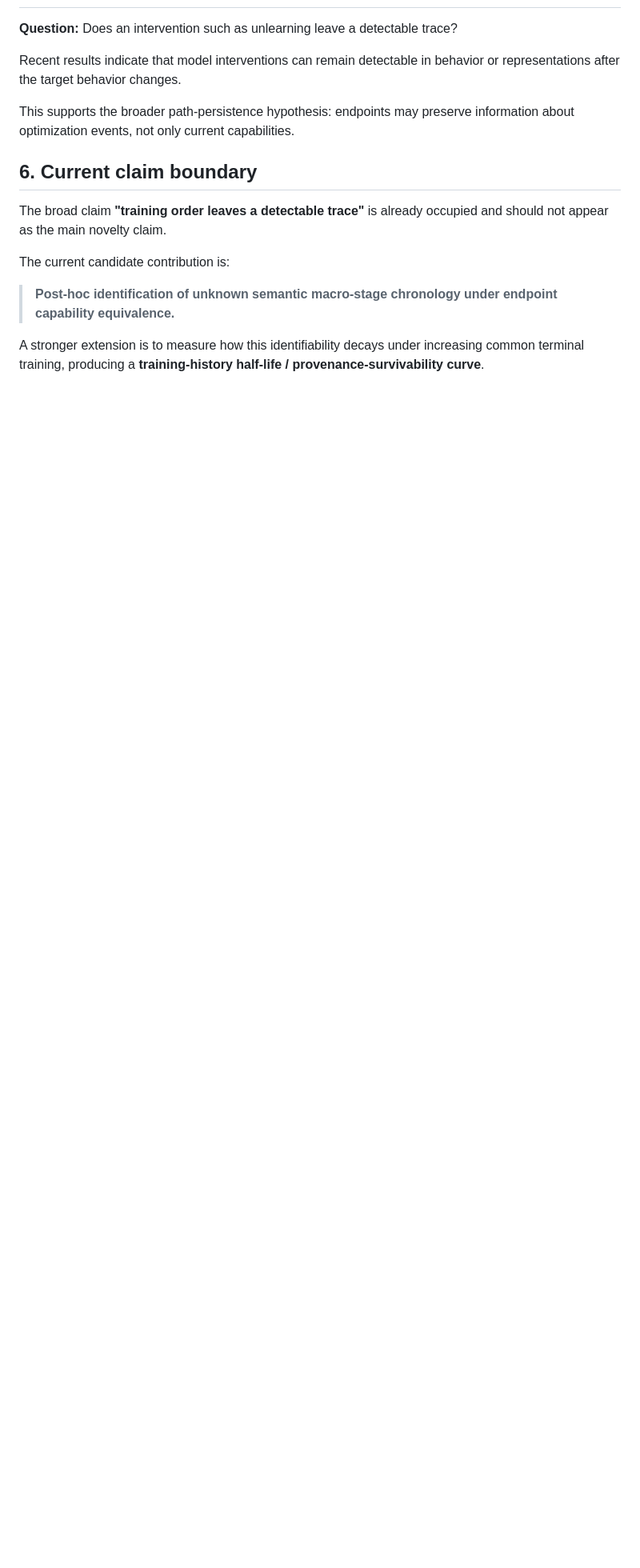
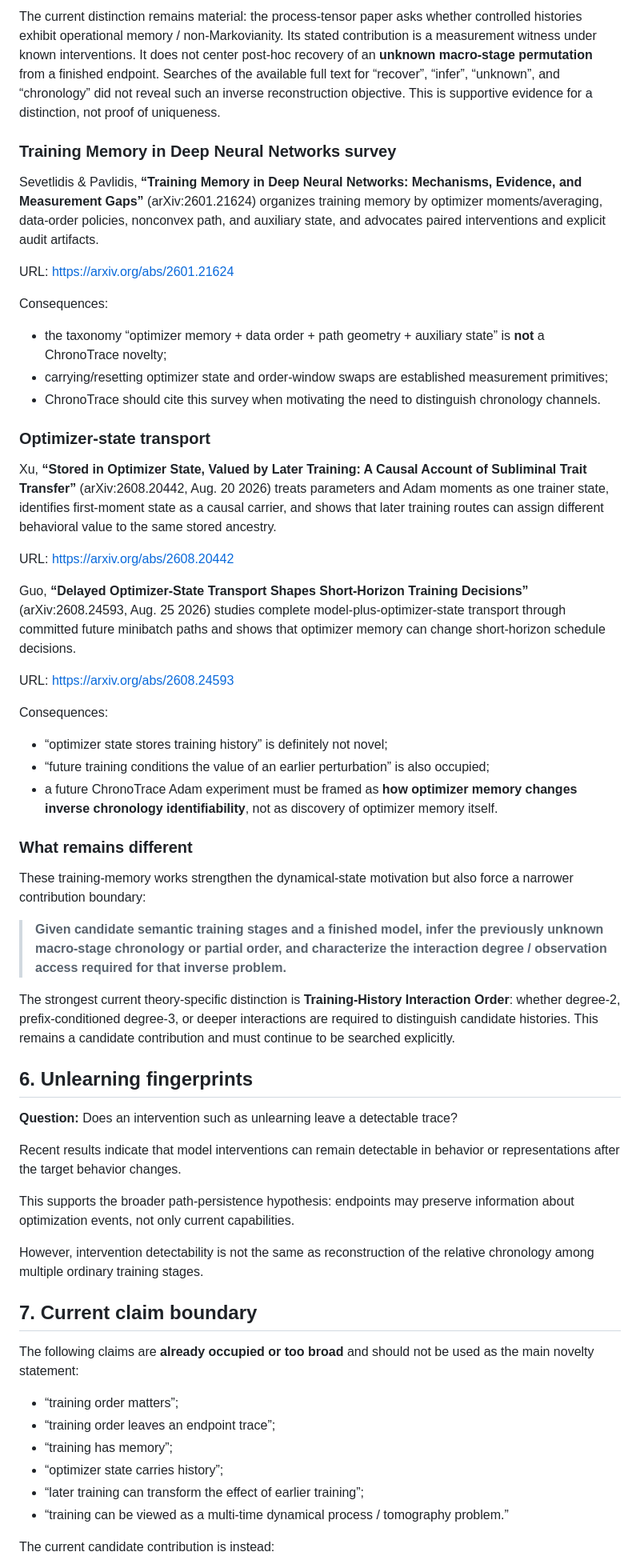
Before and after one commit to Null-Square/chronotrace, a Markdown page: docs/LITERATURE_MAP.md, the part around one of its changes. Shown at 80% size. GitHub-like rendering; blank space fills up the shorter version.

Commit message:
docs: add 2026 training-memory novelty threats

```diff
--- a/docs/LITERATURE_MAP.md
+++ b/docs/LITERATURE_MAP.md
@@ -56,3 +82,42 @@ Key distinction: ChronoTrace asks about the temporal/compositional path by which
+The current distinction remains material: the process-tensor paper asks whether controlled histories exhibit operational memory / non-Markovianity. Its stated contribution is a measurement witness under known interventions. It does not center post-hoc recovery of an **unknown macro-stage permutation** from a finished endpoint. Searches of the available full text for “recover”, “infer”, “unknown”, and “chronology” did not reveal such an inverse reconstruction objective. This is supportive evidence for a distinction, not proof of uniqueness.
+
+### Training Memory in Deep Neural Networks survey
+
+Sevetlidis & Pavlidis, **“Training Memory in Deep Neural Networks: Mechanisms, Evidence, and Measurement Gaps”** (arXiv:2601.21624) organizes training memory by optimizer moments/averaging, data-order policies, nonconvex path, and auxiliary state, and advocates paired interventions and explicit audit artifacts.
+
+URL: https://arxiv.org/abs/2601.21624
+
+Consequences:
+
+- the taxonomy “optimizer memory + data order + path geometry + auxiliary state” is **not** a ChronoTrace novelty;
+- carrying/resetting optimizer state and order-window swaps are established measurement primitives;
+- ChronoTrace should cite this survey when motivating the need to distinguish chronology channels.
+
+### Optimizer-state transport
+
+Xu, **“Stored in Optimizer State, Valued by Later Training: A Causal Account of Subliminal Trait Transfer”** (arXiv:2608.20442, Aug. 20 2026) treats parameters and Adam moments as one trainer state, identifies first-moment state as a causal carrier, and shows that later training routes can assign different behavioral value to the same stored ancestry.
+
+URL: https://arxiv.org/abs/2608.20442
+
+Guo, **“Delayed Optimizer-State Transport Shapes Short-Horizon Training Decisions”** (arXiv:2608.24593, Aug. 25 2026) studies complete model-plus-optimizer-state transport through committed future minibatch paths and shows that optimizer memory can change short-horizon schedule decisions.
+
+URL: https://arxiv.org/abs/2608.24593
+
+Consequences:
+
+- “optimizer state stores training history” is definitely not novel;
+- “future training conditions the value of an earlier perturbation” is also occupied;
+- a future ChronoTrace Adam experiment must be framed as **how optimizer memory changes inverse chronology identifiability**, not as discovery of optimizer memory itself.
+
+### What remains different
+
+These training-memory works strengthen the dynamical-state motivation but also force a narrower contribution boundary:
+
+> **Given candidate semantic training stages and a finished model, infer the previously unknown macro-stage chronology or partial order, and characterize the interaction degree / observation access required for that inverse problem.**
+
+The strongest current theory-specific distinction is **Training-History Interaction Order**: whether degree-2, prefix-conditioned degree-3, or deeper interactions are required to distinguish candidate histories. This remains a candidate contribution and must continue to be searched explicitly.
+
+## 6. Unlearning fingerprints
 
 **Question:** Does an intervention such as unlearning leave a detectable trace?
 
@@ -60,13 +125,18 @@ Recent results indicate that model interventions can remain detectable in behavi
 
 This supports the broader path-persistence hypothesis: endpoints may preserve information about optimization events, not only current capabilities.
 
-## 6. Current claim boundary
+However, intervention detectability is not the same as reconstruction of the relative chronology among multiple ordinary training stages.
 
-The broad claim **"training order leaves a detectable trace"** is already occupied and should not appear as the main novelty claim.
+## 7. Current claim boundary
 
-The current candidate contribution is:
+The following claims are **already occupied or too broad** and should not be used as the main novelty statement:
 
-> **Post-hoc identification of unknown semantic macro-stage chronology under endpoint capability equivalence.**
+- “training order matters”;
+- “training order leaves an endpoint trace”;
+- “training has memory”;
+- “optimizer state carries history”;
+- “later training can transform the effect of earlier training”;
+- “training can be viewed as a multi-time dynamical process / tomography problem.”
 
-A stronger extension is to measure how this identifiability decays under increasing common terminal training, producing a **training-history half-life / provenance-survivability curve**.
+The current candidate contribution is instead:
 
```
Also changed, not shown: other parts of docs/LITERATURE_MAP.md (+48 -14 lines).
